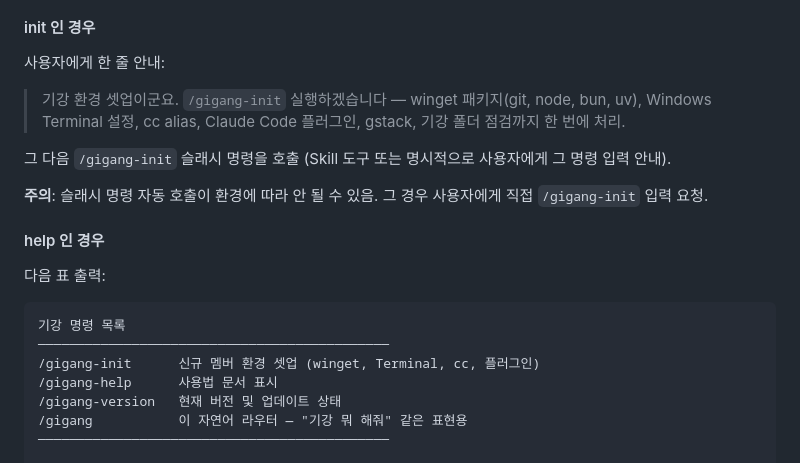
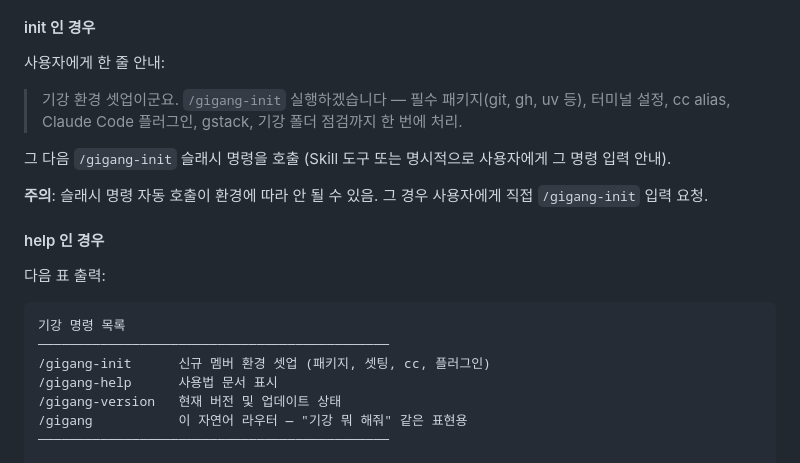
Before and after one commit to Gigang-ST/gigang-skills, a Markdown page: skills/gigang/SKILL.md, the part around the change. Rendered like a GitHub page.

Commit message:
feat(gigang): make router skill copy OS-neutral

````diff
--- a/skills/gigang/SKILL.md
+++ b/skills/gigang/SKILL.md
@@ -31,7 +31,7 @@ description: 기강 스터디 도구 자연어 라우터 — "기강 환경 셋
 #### init 인 경우
 
 사용자에게 한 줄 안내:
-> 기강 환경 셋업이군요. `/gigang-init` 실행하겠습니다 — winget 패키지(git, node, bun, uv), Windows Terminal 설정, cc alias, Claude Code 플러그인, gstack, 기강 폴더 점검까지 한 번에 처리.
+> 기강 환경 셋업이군요. `/gigang-init` 실행하겠습니다 — 필수 패키지(git, gh, uv 등), 터미널 설정, cc alias, Claude Code 플러그인, gstack, 기강 폴더 점검까지 한 번에 처리.
 
 그 다음 `/gigang-init` 슬래시 명령을 호출 (Skill 도구 또는 명시적으로 사용자에게 그 명령 입력 안내).
 
@@ -44,7 +44,7 @@ description: 기강 스터디 도구 자연어 라우터 — "기강 환경 셋
 ```
 기강 명령 목록
 ─────────────────────────────────────────────
-/gigang-init      신규 멤버 환경 셋업 (winget, Terminal, cc, 플러그인)
+/gigang-init      신규 멤버 환경 셋업 (패키지, 셋팅, cc, 플러그인)
 /gigang-help      사용법 문서 표시
 /gigang-version   현재 버전 및 업데이트 상태
 /gigang           이 자연어 라우터 — "기강 뭐 해줘" 같은 표현용
````
